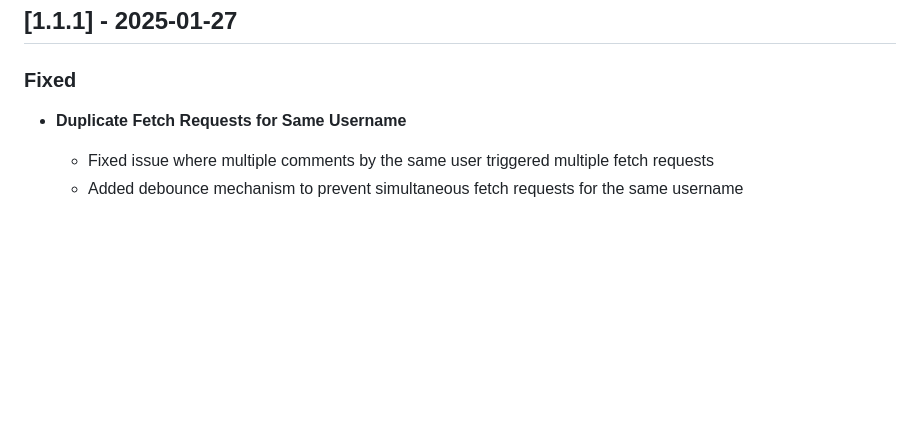
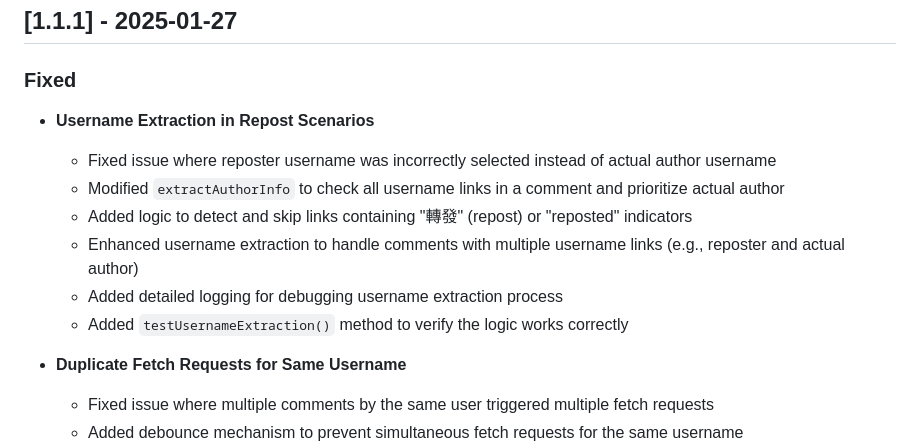
Before and after one commit to Sirius207/ThreadsFilter, a Markdown page: CHANGELOG.md, the part around the change. GitHub-like rendering; blank space fills up the shorter version.

Commit message:
docs: update changelog for username extraction fix
- Added documentation for the username extraction improvement in repost scenarios
- Documents the fix for incorrect username selection when comments contain multiple username links
- Includes details about the enhanced logic and debugging features

```diff
--- a/CHANGELOG.md
+++ b/CHANGELOG.md
@@ -8,6 +8,14 @@ and this project adheres to [Semantic Versioning](https://semver.org/spec/v2.0.0
 ## [1.1.1] - 2025-01-27
 
 ### Fixed
+
+- **Username Extraction in Repost Scenarios**
+  - Fixed issue where reposter username was incorrectly selected instead of actual author username
+  - Modified `extractAuthorInfo` to check all username links in a comment and prioritize actual author
+  - Added logic to detect and skip links containing "轉發" (repost) or "reposted" indicators
+  - Enhanced username extraction to handle comments with multiple username links (e.g., reposter and actual author)
+  - Added detailed logging for debugging username extraction process
+  - Added `testUsernameExtraction()` method to verify the logic works correctly
 
 - **Duplicate Fetch Requests for Same Username**
   - Fixed issue where multiple comments by the same user triggered multiple fetch requests
```
